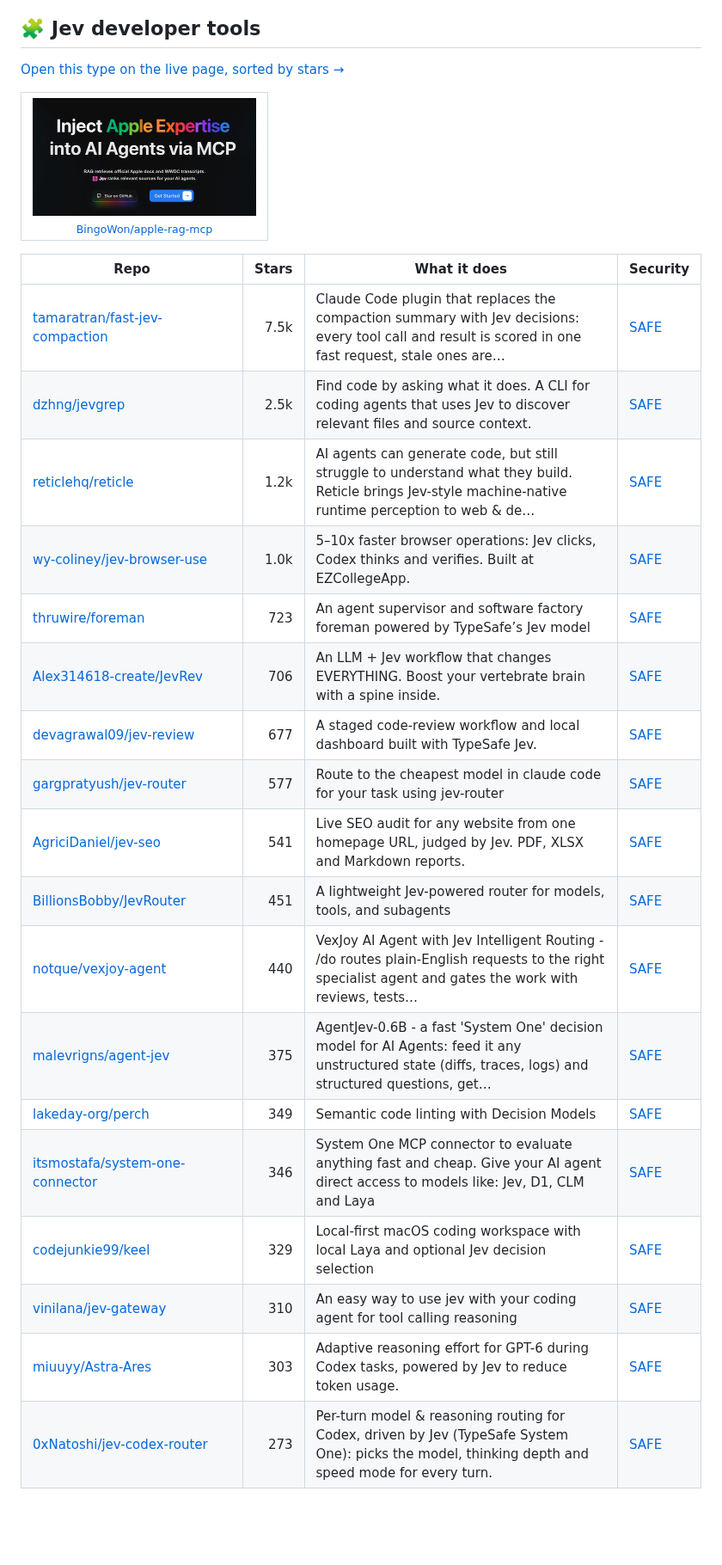
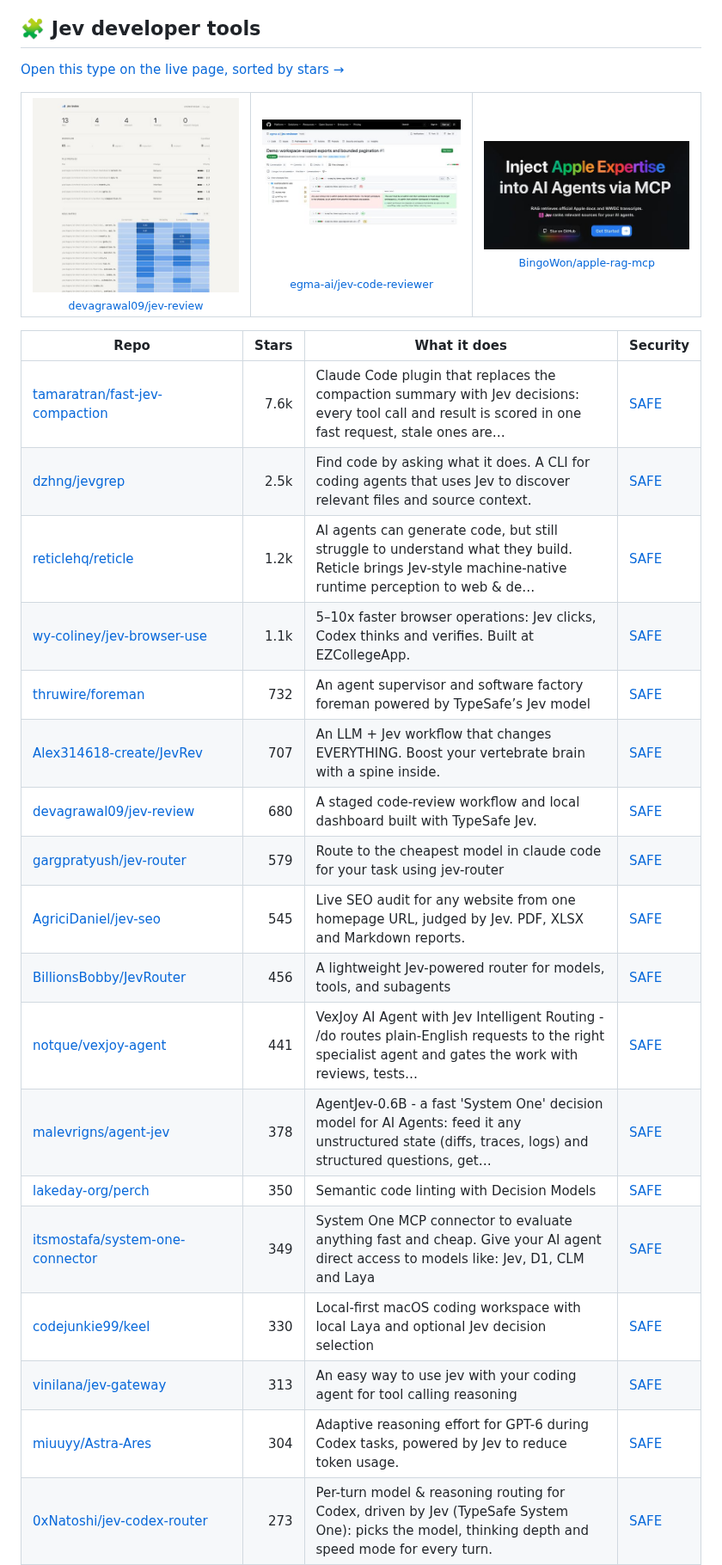
Before and after one commit to zhuyansen/awesome-typesafe-jev, a Markdown page: README.md, the part around one of its changes. Shown at 86% size. GitHub-like rendering; pictures changed too: assets/previews/devagrawal09__jev-review.jpg (added), assets/previews/egma-ai__jev-code-reviewer.jpg (added); blank space fills up the shorter version.

```diff
--- a/README.md
+++ b/README.md
@@ -238,28 +239,30 @@ The questions are answered by Jev itself reading each README, not by hand. A rep
 [Open this type on the live page, sorted by stars →](https://agentskillshub.top/best/typesafe-jev/?utm_source=github&utm_medium=awesome-list#type-devtool)
 
 <table><tr>
+<td align="center" valign="top"><a href="https://github.com/devagrawal09/jev-review"><img src="assets/previews/devagrawal09__jev-review.jpg" width="260" alt="devagrawal09/jev-review"></a><br><sub><a href="https://github.com/devagrawal09/jev-review">devagrawal09/jev-review</a></sub></td>
+<td align="center" valign="top"><a href="https://github.com/egma-ai/jev-code-reviewer"><img src="assets/previews/egma-ai__jev-code-reviewer.jpg" width="260" alt="egma-ai/jev-code-reviewer"></a><br><sub><a href="https://github.com/egma-ai/jev-code-reviewer">egma-ai/jev-code-reviewer</a></sub></td>
 <td align="center" valign="top"><a href="https://github.com/BingoWon/apple-rag-mcp"><img src="assets/previews/BingoWon__apple-rag-mcp.jpg" width="260" alt="BingoWon/apple-rag-mcp"></a><br><sub><a href="https://github.com/BingoWon/apple-rag-mcp">BingoWon/apple-rag-mcp</a></sub></td>
 </tr></table>
 
 | Repo | Stars | What it does | Security |
 |---|---:|---|---|
-| [tamaratran/fast-jev-compaction](https://github.com/tamaratran/fast-jev-compaction) | 7.5k | Claude Code plugin that replaces the compaction summary with Jev decisions: every tool call and result is scored in one fast request, stale ones are… | [SAFE](https://agentskillshub.top/skill/tamaratran/fast-jev-compaction/?utm_source=github&utm_medium=awesome-list) |
+| [tamaratran/fast-jev-compaction](https://github.com/tamaratran/fast-jev-compaction) | 7.6k | Claude Code plugin that replaces the compaction summary with Jev decisions: every tool call and result is scored in one fast request, stale ones are… | [SAFE](https://agentskillshub.top/skill/tamaratran/fast-jev-compaction/?utm_source=github&utm_medium=awesome-list) |
 | [dzhng/jevgrep](https://github.com/dzhng/jevgrep) | 2.5k | Find code by asking what it does. A CLI for coding agents that uses Jev to discover relevant files and source context. | [SAFE](https://agentskillshub.top/skill/dzhng/jevgrep/?utm_source=github&utm_medium=awesome-list) |
 | [reticlehq/reticle](https://github.com/reticlehq/reticle) | 1.2k | AI agents can generate code, but still struggle to understand what they build. Reticle brings Jev-style machine-native runtime perception to web & de… | [SAFE](https://agentskillshub.top/skill/reticlehq/reticle/?utm_source=github&utm_medium=awesome-list) |
-| [wy-coliney/jev-browser-use](https://github.com/wy-coliney/jev-browser-use) | 1.0k | 5–10x faster browser operations: Jev clicks, Codex thinks and verifies. Built at EZCollegeApp. | [SAFE](https://agentskillshub.top/skill/wy-coliney/jev-browser-use/?utm_source=github&utm_medium=awesome-list) |
-| [thruwire/foreman](https://github.com/thruwire/foreman) | 723 | An agent supervisor and software factory foreman powered by TypeSafe’s Jev model | [SAFE](https://agentskillshub.top/skill/thruwire/foreman/?utm_source=github&utm_medium=awesome-list) |
-| [Alex314618-create/JevRev](https://github.com/Alex314618-create/JevRev) | 706 | An LLM + Jev workflow that changes EVERYTHING. Boost your vertebrate brain with a spine inside. | [SAFE](https://agentskillshub.top/skill/Alex314618-create/JevRev/?utm_source=github&utm_medium=awesome-list) |
-| [devagrawal09/jev-review](https://github.com/devagrawal09/jev-review) | 677 | A staged code-review workflow and local dashboard built with TypeSafe Jev. | [SAFE](https://agentskillshub.top/skill/devagrawal09/jev-review/?utm_source=github&utm_medium=awesome-list) |
-| [gargpratyush/jev-router](https://github.com/gargpratyush/jev-router) | 577 | Route to the cheapest model in claude code for your task using jev-router | [SAFE](https://agentskillshub.top/skill/gargpratyush/jev-router/?utm_source=github&utm_medium=awesome-list) |
-| [AgriciDaniel/jev-seo](https://github.com/AgriciDaniel/jev-seo) | 541 | Live SEO audit for any website from one homepage URL, judged by Jev. PDF, XLSX and Markdown reports. | [SAFE](https://agentskillshub.top/skill/AgriciDaniel/jev-seo/?utm_source=github&utm_medium=awesome-list) |
-| [BillionsBobby/JevRouter](https://github.com/BillionsBobby/JevRouter) | 451 | A lightweight Jev-powered router for models, tools, and subagents | [SAFE](https://agentskillshub.top/skill/BillionsBobby/JevRouter/?utm_source=github&utm_medium=awesome-list) |
-| [notque/vexjoy-agent](https://github.com/notque/vexjoy-agent) | 440 | VexJoy AI Agent with Jev Intelligent Routing - /do routes plain-English requests to the right specialist agent and gates the work with reviews, tests… | [SAFE](https://agentskillshub.top/skill/notque/vexjoy-agent/?utm_source=github&utm_medium=awesome-list) |
-| [malevrigns/agent-jev](https://github.com/malevrigns/agent-jev) | 375 | AgentJev-0.6B - a fast 'System One' decision model for AI Agents: feed it any unstructured state (diffs, traces, logs) and structured questions, get… | [SAFE](https://agentskillshub.top/skill/malevrigns/agent-jev/?utm_source=github&utm_medium=awesome-list) |
-| [lakeday-org/perch](https://github.com/lakeday-org/perch) | 349 | Semantic code linting with Decision Models | [SAFE](https://agentskillshub.top/skill/lakeday-org/perch/?utm_source=github&utm_medium=awesome-list) |
-| [itsmostafa/system-one-connector](https://github.com/itsmostafa/system-one-connector) | 346 | System One MCP connector to evaluate anything fast and cheap. Give your AI agent direct access to models like: Jev, D1, CLM and Laya | [SAFE](https://agentskillshub.top/skill/itsmostafa/system-one-connector/?utm_source=github&utm_medium=awesome-list) |
-| [codejunkie99/keel](https://github.com/codejunkie99/keel) | 329 | Local-first macOS coding workspace with local Laya and optional Jev decision selection | [SAFE](https://agentskillshub.top/skill/codejunkie99/keel/?utm_source=github&utm_medium=awesome-list) |
-| [vinilana/jev-gateway](https://github.com/vinilana/jev-gateway) | 310 | An easy way to use jev with your coding agent for tool calling reasoning | [SAFE](https://agentskillshub.top/skill/vinilana/jev-gateway/?utm_source=github&utm_medium=awesome-list) |
-| [miuuyy/Astra-Ares](https://github.com/miuuyy/Astra-Ares) | 303 | Adaptive reasoning effort for GPT-6 during Codex tasks, powered by Jev to reduce token usage. | [SAFE](https://agentskillshub.top/skill/miuuyy/Astra-Ares/?utm_source=github&utm_medium=awesome-list) |
+| [wy-coliney/jev-browser-use](https://github.com/wy-coliney/jev-browser-use) | 1.1k | 5–10x faster browser operations: Jev clicks, Codex thinks and verifies. Built at EZCollegeApp. | [SAFE](https://agentskillshub.top/skill/wy-coliney/jev-browser-use/?utm_source=github&utm_medium=awesome-list) |
+| [thruwire/foreman](https://github.com/thruwire/foreman) | 732 | An agent supervisor and software factory foreman powered by TypeSafe’s Jev model | [SAFE](https://agentskillshub.top/skill/thruwire/foreman/?utm_source=github&utm_medium=awesome-list) |
+| [Alex314618-create/JevRev](https://github.com/Alex314618-create/JevRev) | 707 | An LLM + Jev workflow that changes EVERYTHING. Boost your vertebrate brain with a spine inside. | [SAFE](https://agentskillshub.top/skill/Alex314618-create/JevRev/?utm_source=github&utm_medium=awesome-list) |
+| [devagrawal09/jev-review](https://github.com/devagrawal09/jev-review) | 680 | A staged code-review workflow and local dashboard built with TypeSafe Jev. | [SAFE](https://agentskillshub.top/skill/devagrawal09/jev-review/?utm_source=github&utm_medium=awesome-list) |
+| [gargpratyush/jev-router](https://github.com/gargpratyush/jev-router) | 579 | Route to the cheapest model in claude code for your task using jev-router | [SAFE](https://agentskillshub.top/skill/gargpratyush/jev-router/?utm_source=github&utm_medium=awesome-list) |
+| [AgriciDaniel/jev-seo](https://github.com/AgriciDaniel/jev-seo) | 545 | Live SEO audit for any website from one homepage URL, judged by Jev. PDF, XLSX and Markdown reports. | [SAFE](https://agentskillshub.top/skill/AgriciDaniel/jev-seo/?utm_source=github&utm_medium=awesome-list) |
+| [BillionsBobby/JevRouter](https://github.com/BillionsBobby/JevRouter) | 456 | A lightweight Jev-powered router for models, tools, and subagents | [SAFE](https://agentskillshub.top/skill/BillionsBobby/JevRouter/?utm_source=github&utm_medium=awesome-list) |
+| [notque/vexjoy-agent](https://github.com/notque/vexjoy-agent) | 441 | VexJoy AI Agent with Jev Intelligent Routing - /do routes plain-English requests to the right specialist agent and gates the work with reviews, tests… | [SAFE](https://agentskillshub.top/skill/notque/vexjoy-agent/?utm_source=github&utm_medium=awesome-list) |
+| [malevrigns/agent-jev](https://github.com/malevrigns/agent-jev) | 378 | AgentJev-0.6B - a fast 'System One' decision model for AI Agents: feed it any unstructured state (diffs, traces, logs) and structured questions, get… | [SAFE](https://agentskillshub.top/skill/malevrigns/agent-jev/?utm_source=github&utm_medium=awesome-list) |
+| [lakeday-org/perch](https://github.com/lakeday-org/perch) | 350 | Semantic code linting with Decision Models | [SAFE](https://agentskillshub.top/skill/lakeday-org/perch/?utm_source=github&utm_medium=awesome-list) |
+| [itsmostafa/system-one-connector](https://github.com/itsmostafa/system-one-connector) | 349 | System One MCP connector to evaluate anything fast and cheap. Give your AI agent direct access to models like: Jev, D1, CLM and Laya | [SAFE](https://agentskillshub.top/skill/itsmostafa/system-one-connector/?utm_source=github&utm_medium=awesome-list) |
+| [codejunkie99/keel](https://github.com/codejunkie99/keel) | 330 | Local-first macOS coding workspace with local Laya and optional Jev decision selection | [SAFE](https://agentskillshub.top/skill/codejunkie99/keel/?utm_source=github&utm_medium=awesome-list) |
+| [vinilana/jev-gateway](https://github.com/vinilana/jev-gateway) | 313 | An easy way to use jev with your coding agent for tool calling reasoning | [SAFE](https://agentskillshub.top/skill/vinilana/jev-gateway/?utm_source=github&utm_medium=awesome-list) |
+| [miuuyy/Astra-Ares](https://github.com/miuuyy/Astra-Ares) | 304 | Adaptive reasoning effort for GPT-6 during Codex tasks, powered by Jev to reduce token usage. | [SAFE](https://agentskillshub.top/skill/miuuyy/Astra-Ares/?utm_source=github&utm_medium=awesome-list) |
 | [0xNatoshi/jev-codex-router](https://github.com/0xNatoshi/jev-codex-router) | 273 | Per-turn model & reasoning routing for Codex, driven by Jev (TypeSafe System One): picks the model, thinking depth and speed mode for every turn. | [SAFE](https://agentskillshub.top/skill/0xNatoshi/jev-codex-router/?utm_source=github&utm_medium=awesome-list) |
 | [Devin-AXIS/jev-dsh-decision](https://github.com/Devin-AXIS/jev-dsh-decision) | 254 | Jev DSH 决策引擎｜面向 Agent Harness 的结构化决策插件。原生支持 DeepSeek Harness，通过 iPolloWork 支持 OpenCode、Codex Harness。 | [SAFE](https://agentskillshub.top/skill/Devin-AXIS/jev-dsh-decision/?utm_source=github&utm_medium=awesome-list) |
 | [NiazMorshed2007/jev-review](https://github.com/NiazMorshed2007/jev-review) | 239 | Local-first MCP plugin for continuous software-quality review by AI coding agents, powered by Jev. | [SAFE](https://agentskillshub.top/skill/NiazMorshed2007/jev-review/?utm_source=github&utm_medium=awesome-list) |
```
Also changed, not shown: other parts of README.md (+96 -97 lines), README.zh-CN.md (+113 -112 lines), assets/previews/NOTICE.md (+3 -0 lines), assets/previews/dtunai__cu-Jev.gif (added), assets/previews/dtunai__cu-Jev.jpg (added), 2 other files.
